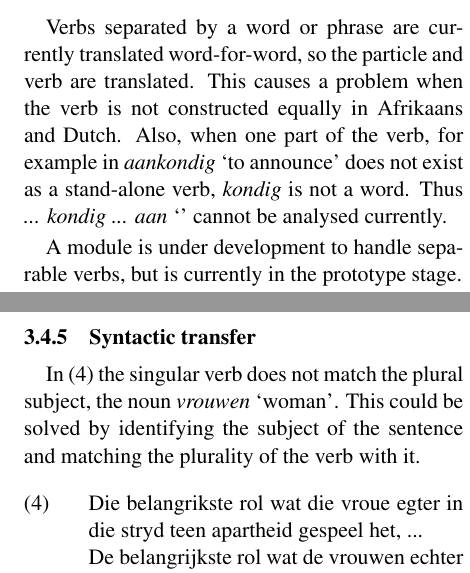
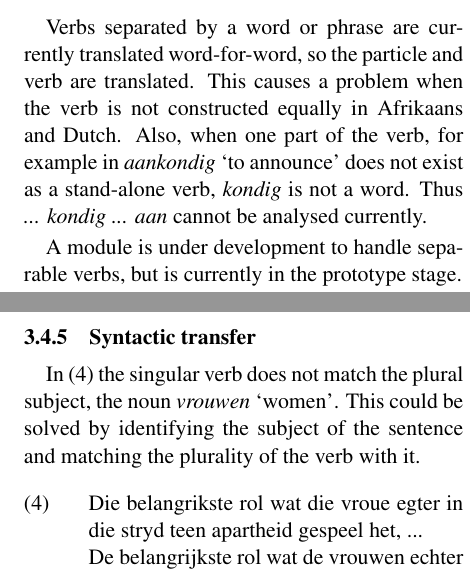
Before and after one commit to apertium/apertium-afr-nld, a LaTeX paper (paper/eamt11afnl.tex): two parts of the columns of pages 4 and 6 of 8, joined at a grey line, cut so that both start at the same text. Compiled offline with pdfLaTeX.

Commit message:
tiny fix

```diff
--- a/paper/eamt11afnl.tex
+++ b/paper/eamt11afnl.tex
@@ -310,7 +310,7 @@ Verbs separated by a word or phrase are currently translated word-for-word,
 so the particle and verb are translated. This causes a problem when the
 verb is not constructed equally in Afrikaans and Dutch. Also, when one part
 of the verb, for example in {\em aankondig} `to announce' does not exist as
-a stand-alone verb, {\em kondig} is not a word. Thus {\em ... kondig ... aan} `'
+a stand-alone verb, {\em kondig} is not a word. Thus {\em ... kondig ... aan}
 cannot be analysed currently.
 
 A module is under development to handle separable verbs, but is currently
@@ -512,7 +512,7 @@ phrase {\em over de hele} `over the whole'.
 
 \subsubsection{Syntactic transfer}
 
-In \ref{ex:exsgpl} the singular verb does not match the plural subject, the noun {\em vrouwen} `woman'. This
+In \ref{ex:exsgpl} the singular verb does not match the plural subject, the noun {\em vrouwen} `women'. This
 could be solved by identifying the subject of the sentence and matching the plurality
 of the verb with it.
 
```
